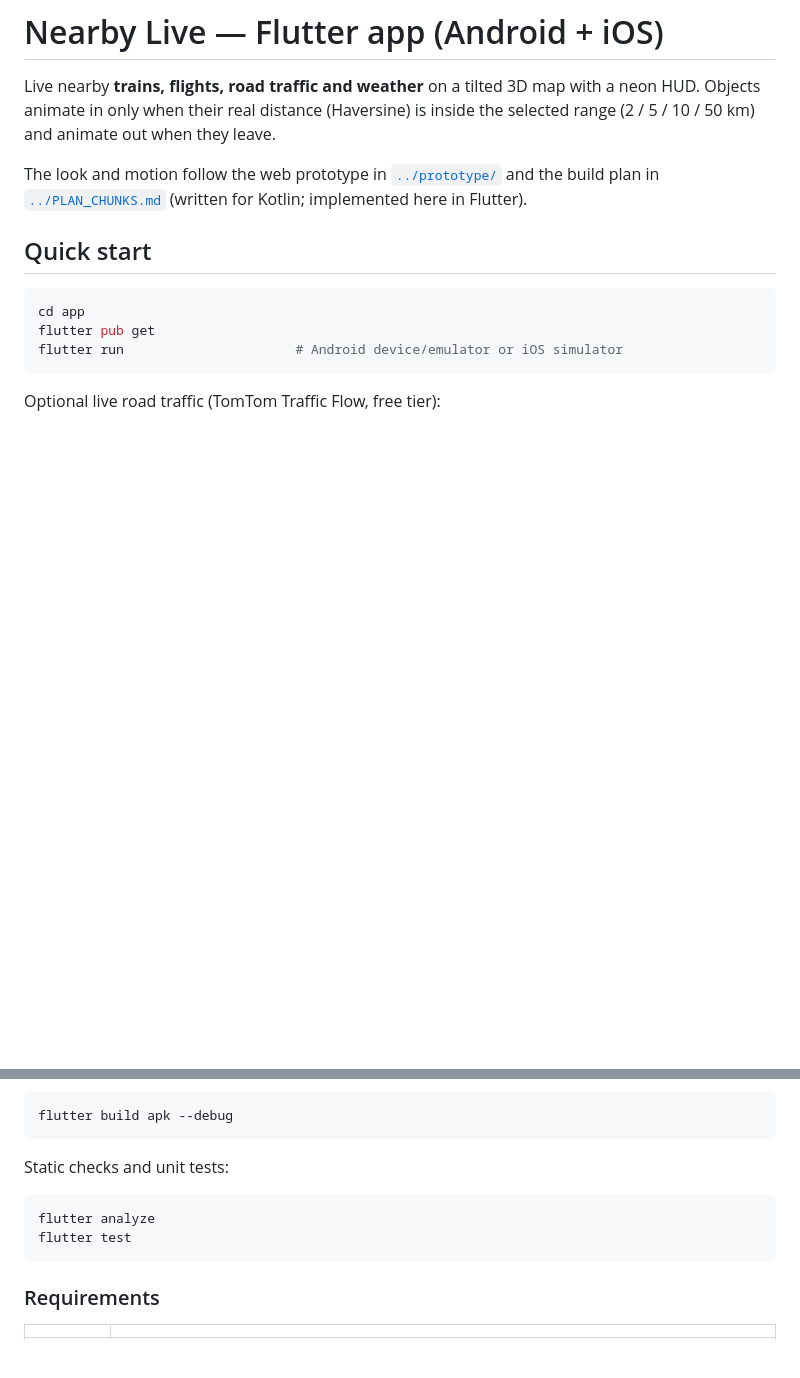
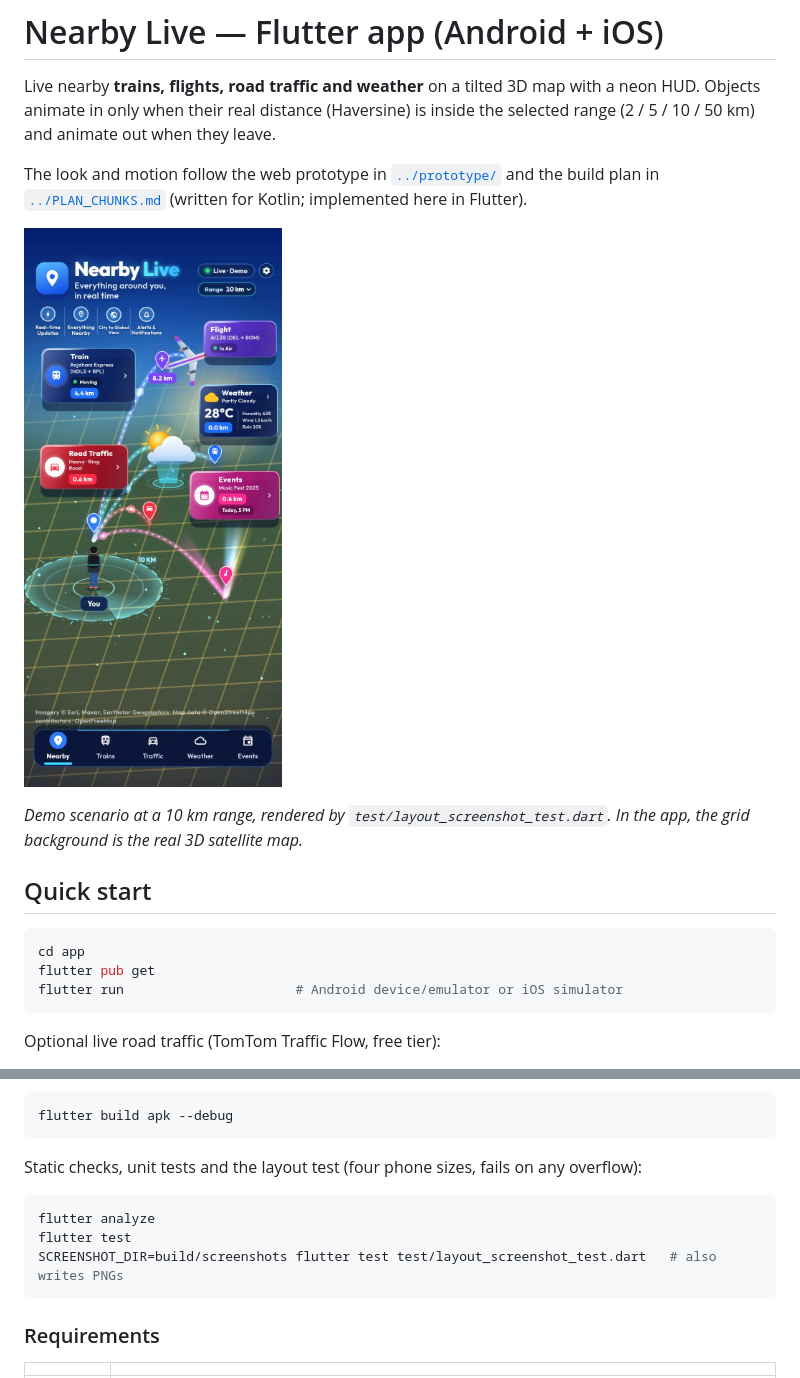
Before and after one commit to Dilshadahmad2/nearby-live, a Markdown page: app/README.md, 2 parts joined by grey strips. Drawn GitHub-style; pictures changed too: docs/screenshots/nearby-demo-360x780.jpg (added); blank space fills up the shorter version.

````diff
--- a/app/README.md
+++ b/app/README.md
@@ -6,6 +6,11 @@ Objects animate in only when their real distance (Haversine) is inside the selec
 
 The look and motion follow the web prototype in [`../prototype/`](../prototype/) and the build plan
 in [`../PLAN_CHUNKS.md`](../PLAN_CHUNKS.md) (written for Kotlin; implemented here in Flutter).
+
+![Nearby screen, demo scenario, 360×780](../docs/screenshots/nearby-demo-360x780.jpg)
+
+*Demo scenario at a 10 km range, rendered by `test/layout_screenshot_test.dart`. In the app, the
+grid background is the real 3D satellite map.*
 
 ## Quick start
 
@@ -37,11 +42,12 @@ Build a debug APK:
 flutter build apk --debug
 ```
 
-Static checks and unit tests:
+Static checks, unit tests and the layout test (four phone sizes, fails on any overflow):
 
 ```bash
 flutter analyze
 flutter test
+SCREENSHOT_DIR=build/screenshots flutter test test/layout_screenshot_test.dart   # also writes PNGs
 ```
 
 ### Requirements
````
Also changed, not shown: docs/screenshots/nearby-demo-430x932.jpg (added), 12 other files.
